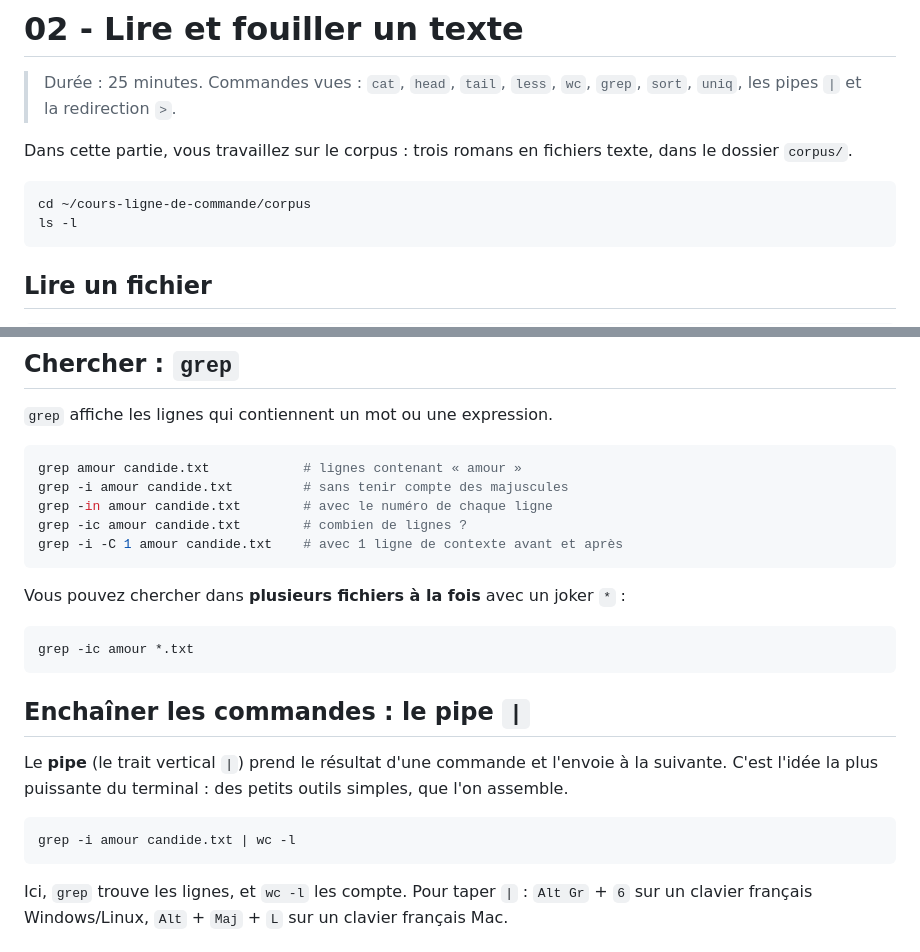
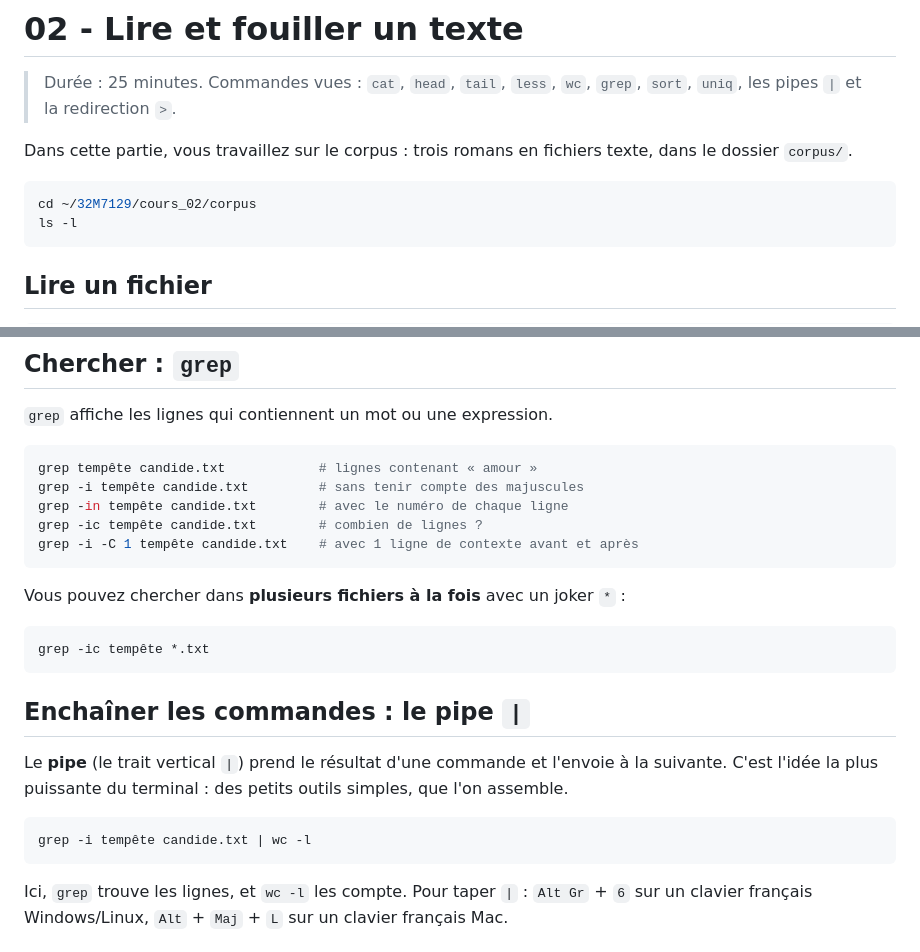
Before and after one commit to gabays/32M7129, a Markdown page: cours_02/02-texte.md, 2 parts joined by grey strips. Rendered like a GitHub page.

Commit message:
corr paths md

````diff
--- a/cours_02/02-texte.md
+++ b/cours_02/02-texte.md
@@ -5,7 +5,7 @@
 Dans cette partie, vous travaillez sur le corpus : trois romans en fichiers texte, dans le dossier `corpus/`.
 
 ```bash
-cd ~/cours-ligne-de-commande/corpus
+cd ~/32M7129/cours_02/corpus
 ls -l
 ```
 
@@ -39,17 +39,17 @@ wc -w candide.txt       # mots seulement
 `grep` affiche les lignes qui contiennent un mot ou une expression.
 
 ```bash
-grep amour candide.txt            # lignes contenant « amour »
-grep -i amour candide.txt         # sans tenir compte des majuscules
-grep -in amour candide.txt        # avec le numéro de chaque ligne
-grep -ic amour candide.txt        # combien de lignes ?
-grep -i -C 1 amour candide.txt    # avec 1 ligne de contexte avant et après
+grep tempête candide.txt            # lignes contenant « amour »
+grep -i tempête candide.txt         # sans tenir compte des majuscules
+grep -in tempête candide.txt        # avec le numéro de chaque ligne
+grep -ic tempête candide.txt        # combien de lignes ?
+grep -i -C 1 tempête candide.txt    # avec 1 ligne de contexte avant et après
 ```
 
 Vous pouvez chercher dans **plusieurs fichiers à la fois** avec un joker `*` :
 
 ```bash
-grep -ic amour *.txt
+grep -ic tempête *.txt
 ```
 
 ## Enchaîner les commandes : le pipe `|`
@@ -57,7 +57,7 @@ grep -ic amour *.txt
 Le **pipe** (le trait vertical `|`) prend le résultat d'une commande et l'envoie à la suivante. C'est l'idée la plus puissante du terminal : des petits outils simples, que l'on assemble.
 
 ```bash
-grep -i amour candide.txt | wc -l
+grep -i tempête candide.txt | wc -l
 ```
 
 Ici, `grep` trouve les lignes, et `wc -l` les compte. Pour taper `|` : `Alt Gr` + `6` sur un clavier français Windows/Linux, `Alt` + `Maj` + `L` sur un clavier français Mac.
````
Also changed, not shown: cours_02/01-naviguer.md (+1 -1 lines), cours_02/03-claude-et-scripts.md (+1 -1 lines).
